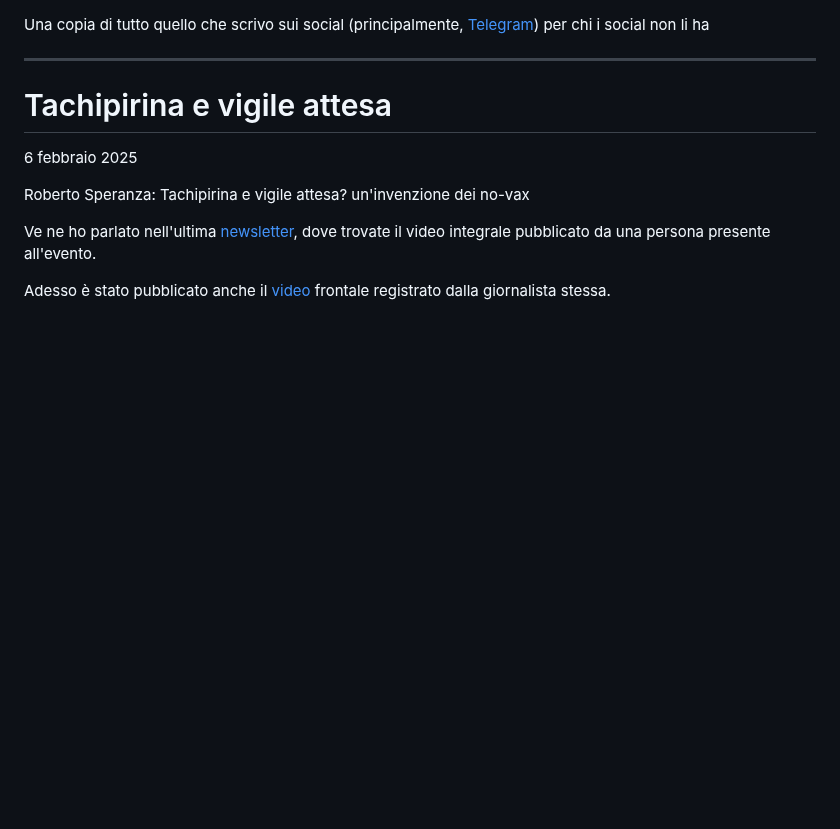
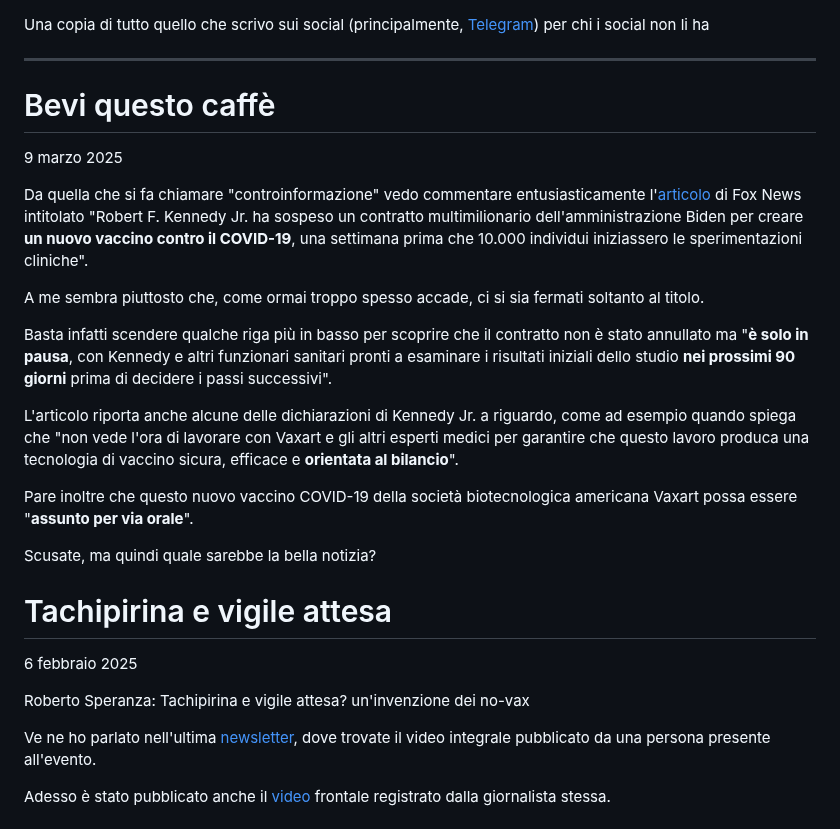
Before and after one commit to yuridiprodo/yuridiprodo.github.io, a Markdown page: pages/social.md, the part around the change. Rendered like a GitHub page; blank space fills up the shorter version.

Commit message:
aggiornata pagina social

```diff
--- a/pages/social.md
+++ b/pages/social.md
@@ -1,6 +1,21 @@
 Una copia di tutto quello che scrivo sui social (principalmente, [Telegram](https://t.me/yuridiprodo)) per chi i social non li ha
 
 ---
+
+# Bevi questo caffè
+9 marzo 2025
+
+Da quella che si fa chiamare "controinformazione" vedo commentare entusiasticamente l'[articolo](https://www.foxnews.com/politics/multimillion-dollar-biden-era-covid-vax-project-halted-trumps-hhs) di Fox News intitolato "Robert F. Kennedy Jr. ha sospeso un contratto multimilionario dell'amministrazione Biden per creare **un nuovo vaccino contro il COVID-19**, una settimana prima che 10.000 individui iniziassero le sperimentazioni cliniche".
+
+A me sembra piuttosto che, come ormai troppo spesso accade, ci si sia fermati soltanto al titolo.
+
+Basta infatti scendere qualche riga più in basso per scoprire che il contratto non è stato annullato ma "**è solo in pausa**, con Kennedy e altri funzionari sanitari pronti a esaminare i risultati iniziali dello studio **nei prossimi 90 giorni** prima di decidere i passi successivi".
+
+L'articolo riporta anche alcune delle dichiarazioni di Kennedy Jr. a riguardo, come ad esempio quando spiega che "non vede l'ora di lavorare con Vaxart e gli altri esperti medici per garantire che questo lavoro produca una tecnologia di vaccino sicura, efficace e **orientata al bilancio**".
+
+Pare inoltre che questo nuovo vaccino COVID-19 della società biotecnologica americana Vaxart possa essere "**assunto per via orale**".
+
+Scusate, ma quindi quale sarebbe la bella notizia?
 
 # Tachipirina e vigile attesa
 6 febbraio 2025
```
